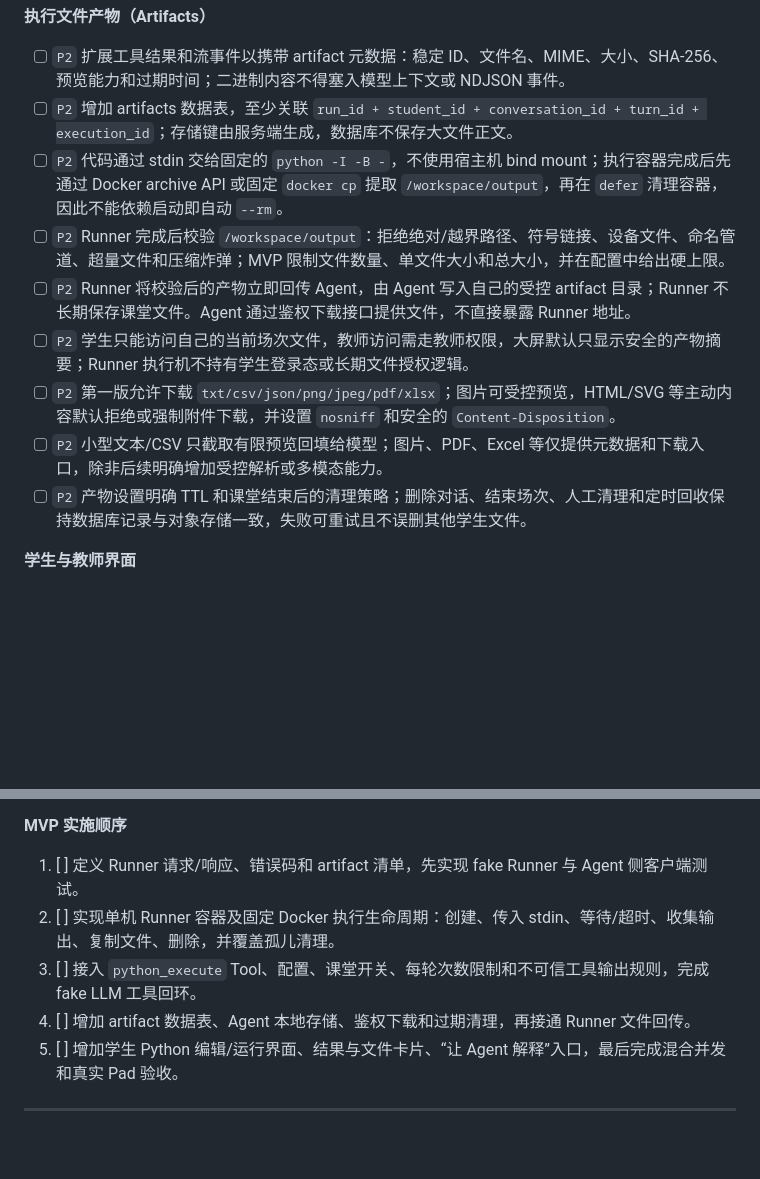
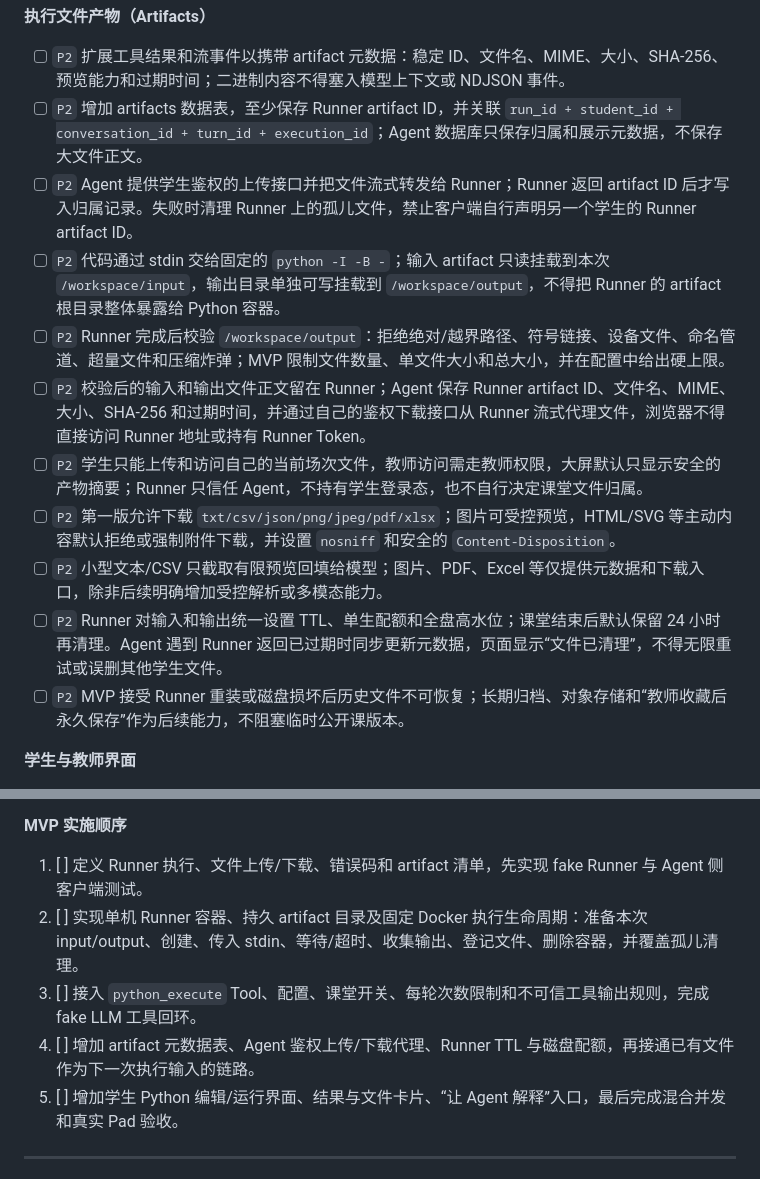
Before and after one commit to Catofes/agent, a Markdown page: todo.md, 2 parts joined by grey strips. GitHub-like rendering; blank space fills up the shorter version.

Commit message:
docs: 调整 Runner 文件留存方案

```diff
--- a/todo.md
+++ b/todo.md
@@ -549,14 +551,16 @@
 **执行文件产物（Artifacts）**
 
 - [ ] `P2` 扩展工具结果和流事件以携带 artifact 元数据：稳定 ID、文件名、MIME、大小、SHA-256、预览能力和过期时间；二进制内容不得塞入模型上下文或 NDJSON 事件。
-- [ ] `P2` 增加 artifacts 数据表，至少关联 `run_id + student_id + conversation_id + turn_id + execution_id`；存储键由服务端生成，数据库不保存大文件正文。
-- [ ] `P2` 代码通过 stdin 交给固定的 `python -I -B -`，不使用宿主机 bind mount；执行容器完成后先通过 Docker archive API 或固定 `docker cp` 提取 `/workspace/output`，再在 `defer` 清理容器，因此不能依赖启动即自动 `--rm`。
+- [ ] `P2` 增加 artifacts 数据表，至少保存 Runner artifact ID，并关联 `run_id + student_id + conversation_id + turn_id + execution_id`；Agent 数据库只保存归属和展示元数据，不保存大文件正文。
+- [ ] `P2` Agent 提供学生鉴权的上传接口并把文件流式转发给 Runner；Runner 返回 artifact ID 后才写入归属记录。失败时清理 Runner 上的孤儿文件，禁止客户端自行声明另一个学生的 Runner artifact ID。
+- [ ] `P2` 代码通过 stdin 交给固定的 `python -I -B -`；输入 artifact 只读挂载到本次 `/workspace/input`，输出目录单独可写挂载到 `/workspace/output`，不得把 Runner 的 artifact 根目录整体暴露给 Python 容器。
 - [ ] `P2` Runner 完成后校验 `/workspace/output`：拒绝绝对/越界路径、符号链接、设备文件、命名管道、超量文件和压缩炸弹；MVP 限制文件数量、单文件大小和总大小，并在配置中给出硬上限。
-- [ ] `P2` Runner 将校验后的产物立即回传 Agent，由 Agent 写入自己的受控 artifact 目录；Runner 不长期保存课堂文件。Agent 通过鉴权下载接口提供文件，不直接暴露 Runner 地址。
-- [ ] `P2` 学生只能访问自己的当前场次文件，教师访问需走教师权限，大屏默认只显示安全的产物摘要；Runner 执行机不持有学生登录态或长期文件授权逻辑。
+- [ ] `P2` 校验后的输入和输出文件正文留在 Runner；Agent 保存 Runner artifact ID、文件名、MIME、大小、SHA-256 和过期时间，并通过自己的鉴权下载接口从 Runner 流式代理文件，浏览器不得直接访问 Runner 地址或持有 Runner Token。
+- [ ] `P2` 学生只能上传和访问自己的当前场次文件，教师访问需走教师权限，大屏默认只显示安全的产物摘要；Runner 只信任 Agent，不持有学生登录态，也不自行决定课堂文件归属。
 - [ ] `P2` 第一版允许下载 `txt/csv/json/png/jpeg/pdf/xlsx`；图片可受控预览，HTML/SVG 等主动内容默认拒绝或强制附件下载，并设置 `nosniff` 和安全的 `Content-Disposition`。
 - [ ] `P2` 小型文本/CSV 只截取有限预览回填给模型；图片、PDF、Excel 等仅提供元数据和下载入口，除非后续明确增加受控解析或多模态能力。
-- [ ] `P2` 产物设置明确 TTL 和课堂结束后的清理策略；删除对话、结束场次、人工清理和定时回收保持数据库记录与对象存储一致，失败可重试且不误删其他学生文件。
+- [ ] `P2` Runner 对输入和输出统一设置 TTL、单生配额和全盘高水位；课堂结束后默认保留 24 小时再清理。Agent 遇到 Runner 返回已过期时同步更新元数据，页面显示“文件已清理”，不得无限重试或误删其他学生文件。
+- [ ] `P2` MVP 接受 Runner 重装或磁盘损坏后历史文件不可恢复；长期归档、对象存储和“教师收藏后永久保存”作为后续能力，不阻塞临时公开课版本。
 
 **学生与教师界面**
 
@@ -575,10 +579,10 @@
 
 **MVP 实施顺序**
 
-1. [ ] 定义 Runner 请求/响应、错误码和 artifact 清单，先实现 fake Runner 与 Agent 侧客户端测试。
-2. [ ] 实现单机 Runner 容器及固定 Docker 执行生命周期：创建、传入 stdin、等待/超时、收集输出、复制文件、删除，并覆盖孤儿清理。
+1. [ ] 定义 Runner 执行、文件上传/下载、错误码和 artifact 清单，先实现 fake Runner 与 Agent 侧客户端测试。
+2. [ ] 实现单机 Runner 容器、持久 artifact 目录及固定 Docker 执行生命周期：准备本次 input/output、创建、传入 stdin、等待/超时、收集输出、登记文件、删除容器，并覆盖孤儿清理。
 3. [ ] 接入 `python_execute` Tool、配置、课堂开关、每轮次数限制和不可信工具输出规则，完成 fake LLM 工具回环。
-4. [ ] 增加 artifact 数据表、Agent 本地存储、鉴权下载和过期清理，再接通 Runner 文件回传。
+4. [ ] 增加 artifact 元数据表、Agent 鉴权上传/下载代理、Runner TTL 与磁盘配额，再接通已有文件作为下一次执行输入的链路。
 5. [ ] 增加学生 Python 编辑/运行界面、结果与文件卡片、“让 Agent 解释”入口，最后完成混合并发和真实 Pad 验收。
 
 ---
```
Also changed, not shown: other parts of todo.md (+6 -4 lines).
